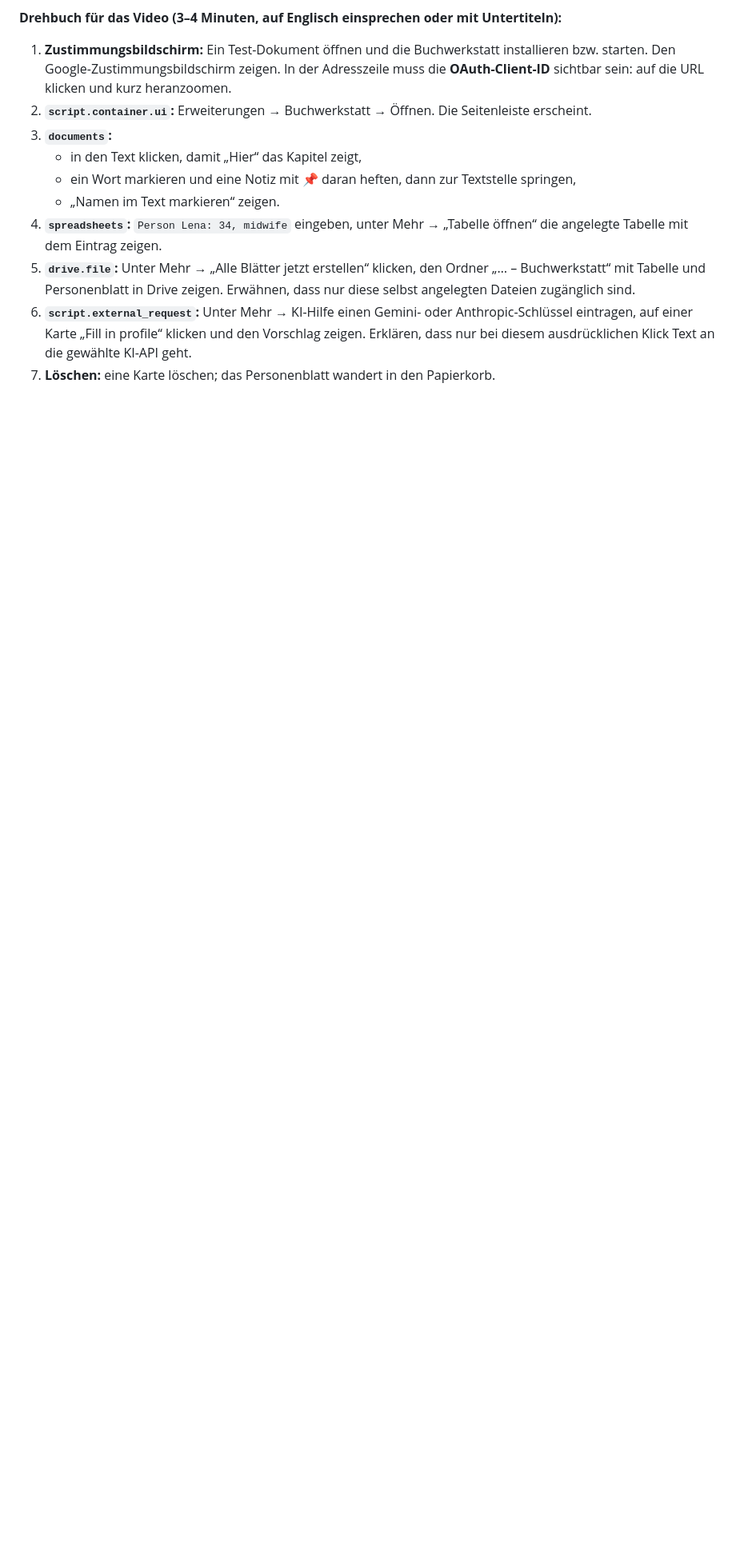
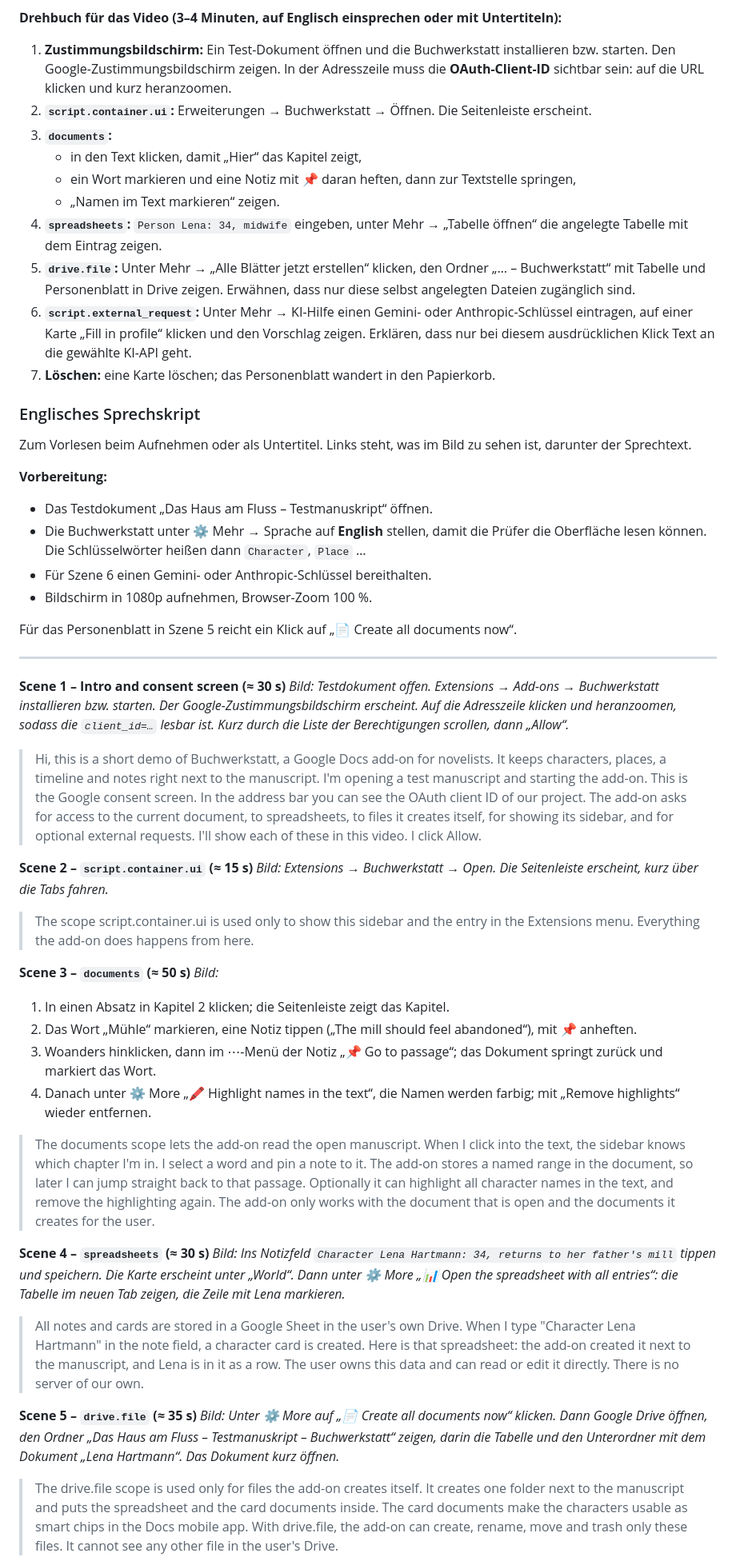
Before and after one commit to Paradoxianer/buchwerkstatt, a Markdown page: docs/VEROEFFENTLICHEN.md, the part around one of its changes. Shown at 80% size. Rendered like a GitHub page; blank space fills up the shorter version.

Commit message:
Englisches Sprechskript fürs OAuth-Demo-Video
Claude-Session: https://claude.ai/code/session_015PtGXrmBNyQdKL2Vs3wB4U

```diff
--- a/docs/VEROEFFENTLICHEN.md
+++ b/docs/VEROEFFENTLICHEN.md
@@ -163,3 +163,51 @@ Weil die App sensible Bereiche nutzt, prüft Google sie vor der Veröffentlichun
 6. **`script.external_request`:** Unter Mehr → KI-Hilfe einen Gemini- oder Anthropic-Schlüssel eintragen, auf einer Karte „Fill in profile“ klicken und den Vorschlag zeigen. Erklären, dass nur bei diesem ausdrücklichen Klick Text an die gewählte KI-API geht.
 7. **Löschen:** eine Karte löschen; das Personenblatt wandert in den Papierkorb.
 
+### Englisches Sprechskript
+
+Zum Vorlesen beim Aufnehmen oder als Untertitel. Links steht, was im Bild zu sehen ist, darunter der Sprechtext.
+
+**Vorbereitung:**
+- Das Testdokument „Das Haus am Fluss – Testmanuskript“ öffnen.
+- Die Buchwerkstatt unter ⚙️ Mehr → Sprache auf **English** stellen, damit die Prüfer die Oberfläche lesen können. Die Schlüsselwörter heißen dann `Character`, `Place` …
+- Für Szene 6 einen Gemini- oder Anthropic-Schlüssel bereithalten.
+- Bildschirm in 1080p aufnehmen, Browser-Zoom 100 %.
+
+Für das Personenblatt in Szene 5 reicht ein Klick auf „📄 Create all documents now“.
+
+---
+
+**Scene 1 – Intro and consent screen (≈ 30 s)**
+*Bild: Testdokument offen. Extensions → Add-ons → Buchwerkstatt installieren bzw. starten. Der Google-Zustimmungsbildschirm erscheint. Auf die Adresszeile klicken und heranzoomen, sodass die `client_id=…` lesbar ist. Kurz durch die Liste der Berechtigungen scrollen, dann „Allow“.*
+
+> Hi, this is a short demo of Buchwerkstatt, a Google Docs add-on for novelists. It keeps characters, places, a timeline and notes right next to the manuscript.
+> I'm opening a test manuscript and starting the add-on. This is the Google consent screen. In the address bar you can see the OAuth client ID of our project. The add-on asks for access to the current document, to spreadsheets, to files it creates itself, for showing its sidebar, and for optional external requests. I'll show each of these in this video. I click Allow.
+
+**Scene 2 – `script.container.ui` (≈ 15 s)**
+*Bild: Extensions → Buchwerkstatt → Open. Die Seitenleiste erscheint, kurz über die Tabs fahren.*
+
+> The scope script.container.ui is used only to show this sidebar and the entry in the Extensions menu. Everything the add-on does happens from here.
+
+**Scene 3 – `documents` (≈ 50 s)**
+*Bild:*
+1. In einen Absatz in Kapitel 2 klicken; die Seitenleiste zeigt das Kapitel.
+2. Das Wort „Mühle“ markieren, eine Notiz tippen („The mill should feel abandoned“), mit 📌 anheften.
+3. Woanders hinklicken, dann im ⋯-Menü der Notiz „📌 Go to passage“; das Dokument springt zurück und markiert das Wort.
+4. Danach unter ⚙️ More „🖍️ Highlight names in the text“, die Namen werden farbig; mit „Remove highlights“ wieder entfernen.
+
+> The documents scope lets the add-on read the open manuscript. When I click into the text, the sidebar knows which chapter I'm in.
+> I select a word and pin a note to it. The add-on stores a named range in the document, so later I can jump straight back to that passage.
+> Optionally it can highlight all character names in the text, and remove the highlighting again. The add-on only works with the document that is open and the documents it creates for the user.
+
+**Scene 4 – `spreadsheets` (≈ 30 s)**
+*Bild: Ins Notizfeld `Character Lena Hartmann: 34, returns to her father's mill` tippen und speichern. Die Karte erscheint unter „World“. Dann unter ⚙️ More „📊 Open the spreadsheet with all entries“: die Tabelle im neuen Tab zeigen, die Zeile mit Lena markieren.*
+
+> All notes and cards are stored in a Google Sheet in the user's own Drive. When I type "Character Lena Hartmann" in the note field, a character card is created.
+> Here is that spreadsheet: the add-on created it next to the manuscript, and Lena is in it as a row. The user owns this data and can read or edit it directly. There is no server of our own.
+
+**Scene 5 – `drive.file` (≈ 35 s)**
+*Bild: Unter ⚙️ More auf „📄 Create all documents now“ klicken. Dann Google Drive öffnen, den Ordner „Das Haus am Fluss – Testmanuskript – Buchwerkstatt“ zeigen, darin die Tabelle und den Unterordner mit dem Dokument „Lena Hartmann“. Das Dokument kurz öffnen.*
+
+> The drive.file scope is used only for files the add-on creates itself. It creates one folder next to the manuscript and puts the spreadsheet and the card documents inside. The card documents make the characters usable as smart chips in the Docs mobile app.
+> With drive.file, the add-on can create, rename, move and trash only these files. It cannot see any other file in the user's Drive.
+
```
Also changed, not shown: other parts of docs/VEROEFFENTLICHEN.md (+20 -0 lines).
